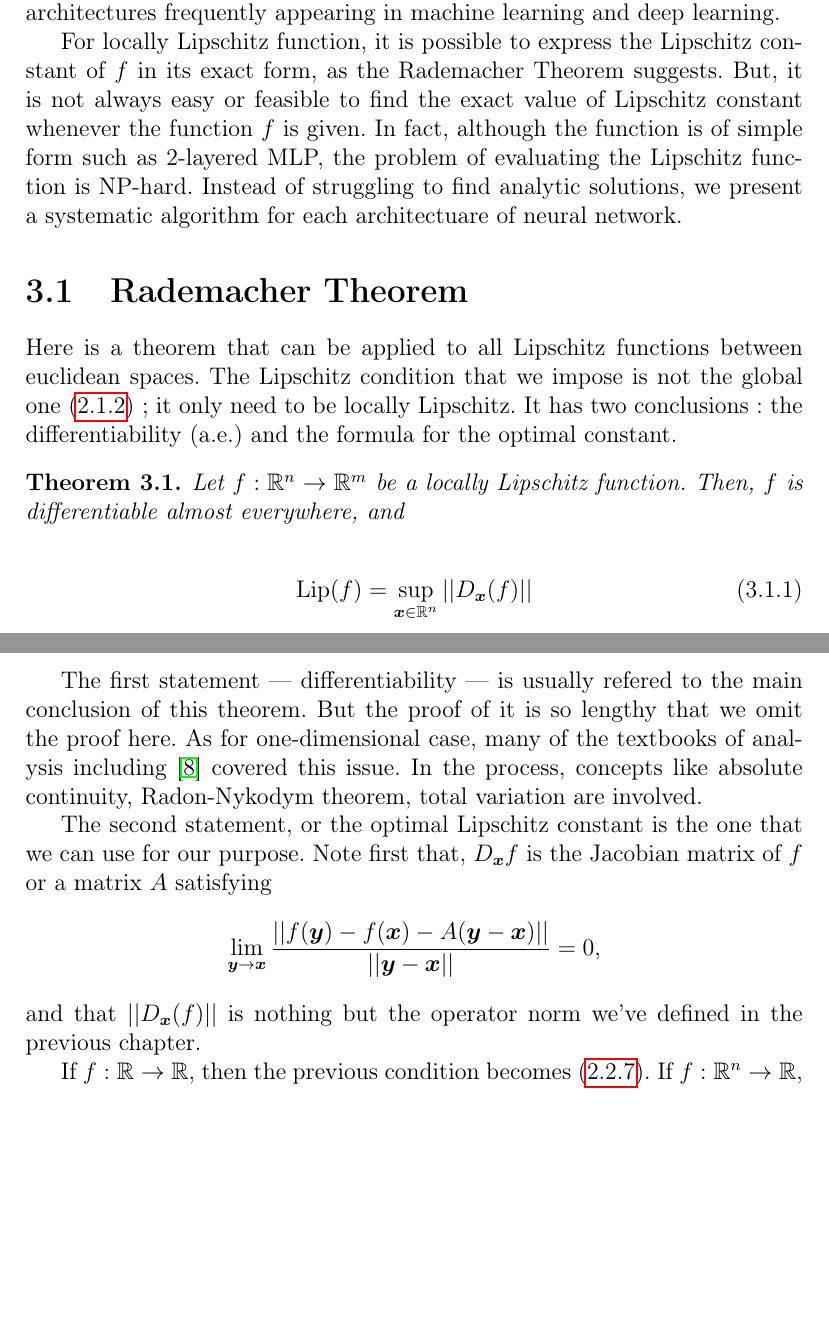
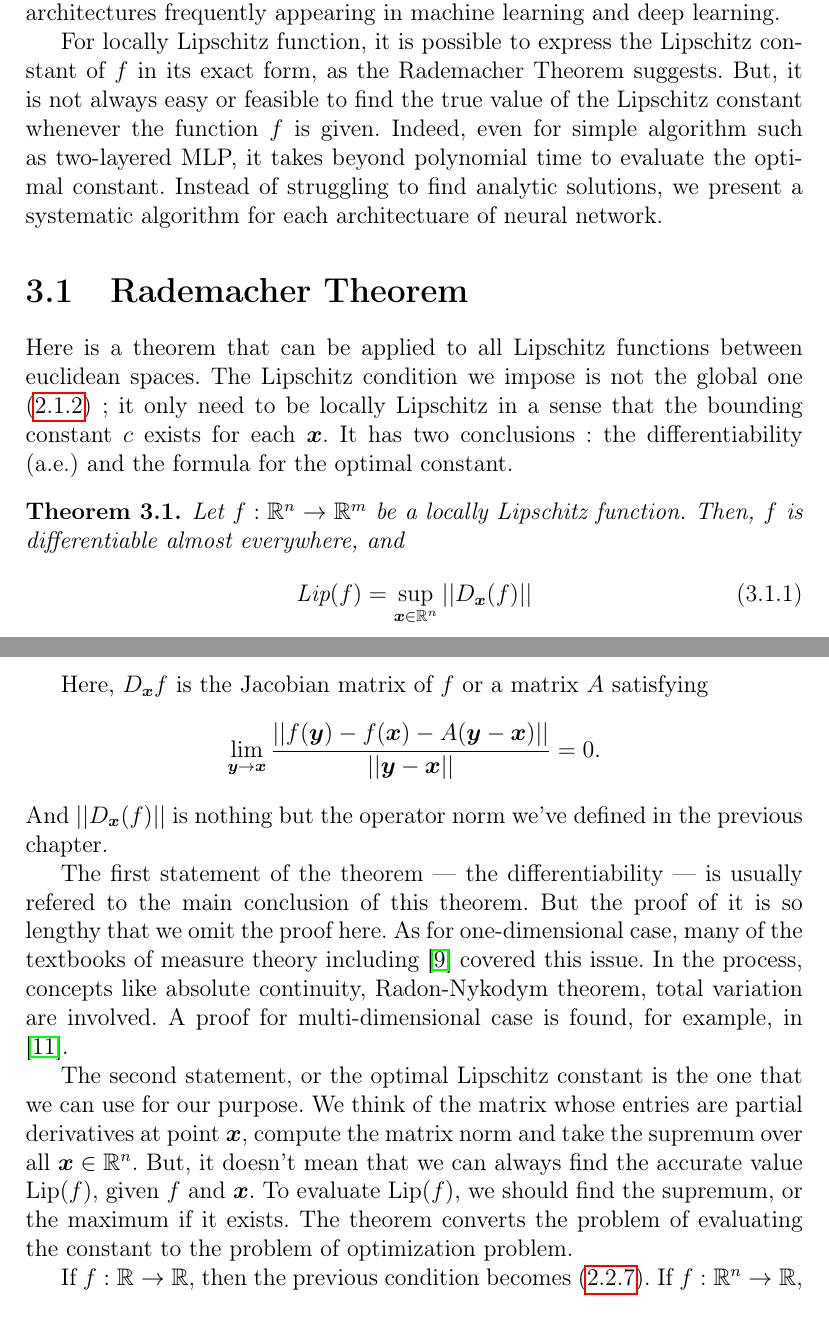
Before and after one commit to govin08/Lipschitz_Constant_of_DNN, a LaTeX document (0706_Lipschitz_Constant.tex): two parts of pages 17 and 18 of 20 before the commit and two parts of pages 17 and 18 of 21 after it, joined at a grey line, cut so that both start at the same text, the shorter picture padded with empty space. Compiled offline with pdfLaTeX.

Commit message:
0920_0827

```diff
--- a/0706_Lipschitz_Constant.tex
+++ b/0706_Lipschitz_Constant.tex
@@ -564,34 +564,40 @@ Now we turn to the problem of finding the optimal Lischitz constant of various a
 %In this chapter, we use the term "Lipschitz constant of a function" to stand for the optimal Lipschitz constant of a function.
 
 For locally Lipschitz function, it is possible to express the Lipschitz constant of \(f\) in its exact form, as the Rademacher Theorem suggests.
-But, it is not always easy or feasible to find the exact value of Lipschitz constant whenever the function \(f\) is given.
-In fact, although the function is of simple form such as 2-layered MLP, the problem of evaluating the Lipschitz function is NP-hard.
+But, it is not always easy or feasible to find the true value of the Lipschitz constant whenever the function \(f\) is given.
+Indeed, even for simple algorithm such as two-layered MLP, it takes beyond polynomial time to evaluate the optimal constant.
 Instead of struggling to find analytic solutions, we present a systematic algorithm for each architectuare of neural network.
 
 %%
 \section{Rademacher Theorem}
 Here is a theorem that can be applied to all Lipschitz functions between euclidean spaces.
-The Lipschitz condition that we impose is not the global one \eqref{eq:LC1} ; it only need to be locally Lipschitz.
+The Lipschitz condition we impose is not the global one \eqref{eq:LC1} ; it only need to be locally Lipschitz in a sense that the bounding constant \(c\) exists for each \(\bx\).
 It has two conclusions : the differentiability (a.e.) and the formula for the optimal constant.
 
 \begin{theorem}\label{theo:Rademacher}
 Let \(f:\mathbb R^n\to\mathbb R^m\) be a locally Lipschitz function.
 Then,
 \(f\) is differentiable almost everywhere, and
-\end{theorem}
-\begin{equation}
+\begin{equation}\label{eq:Rademacher}
 \lip(f) = \sup_{\bx\in\mathbb R^n}||D_{\bx}(f)||
 \end{equation}
+\end{theorem}
 
-The first statement --- differentiability --- is usually refered to the main conclusion of this theorem.
+Here, \(D_{\bx}f\) is the Jacobian matrix of \(f\) or a matrix \(A\) satisfying
+\[\lim_{\by\to\bx}\frac{||f(\by)-f(\bx)-A(\by-\bx)||}{||\by-\bx||}=0.\]
+And \(||D_{\bx}(f)||\) is nothing but the operator norm we've defined in the previous chapter.
+
+The first statement of the theorem --- the differentiability --- is usually refered to the main conclusion of this theorem.
 But the proof of it is so lengthy that we omit the proof here.
-As for one-dimensional case, many of the textbooks of analysis including \cite{WR} covered this issue.
+As for one-dimensional case, many of the textbooks of measure theory including \cite{WR} covered this issue.
 In the process, concepts like absolute continuity, Radon-Nykodym theorem, total variation are involved.
+A proof for multi-dimensional case is found, for example, in \cite{VC}.
 
 The second statement, or the optimal Lipschitz constant is the one that we can use for our purpose.
-Note first that, \(D_{\bx}f\) is the Jacobian matrix of \(f\) or a matrix \(A\) satisfying
-\[\lim_{\by\to\bx}\frac{||f(\by)-f(\bx)-A(\by-\bx)||}{||\by-\bx||}=0,\]
-and that \(||D_{\bx}(f)||\) is nothing but the operator norm we've defined in the previous chapter.
+We think of the matrix whose entries are partial derivatives at point \(\bx\), compute the matrix norm and take the supremum over all \(\bx\in\mathbb R^n\).
+But, it doesn't mean that we can always find the accurate value \(\lip(f)\), given \(f\) and \(\bx\).
+To evaluate \(\lip(f)\), we should find the supremum, or the maximum if it exists.
+The theorem converts the problem of evaluating the constant to the problem of optimization problem.
 
 %Before going deeper, consider the case when \(m=n=1\).
 If \(f:\mathbb R\to\mathbb R\), then the previous condition becomes \eqref{eq:LC_univariate2}.
```
Also changed, not shown: references/citation-354515027.txt (deleted, +0 -1 lines), 0706_Lipschitz_Constant.pdf, references/Lipschitz_regularity.pdf (renamed from references/1805.10965.pdf), references/The Lipschitz metric for real-valued continuous functions.pdf (renamed from references/1-s2.0-S0022247X13003788-main.pdf), 0706_Lipschitz_Constant.tex (4 more changed lines), 7 other files.
